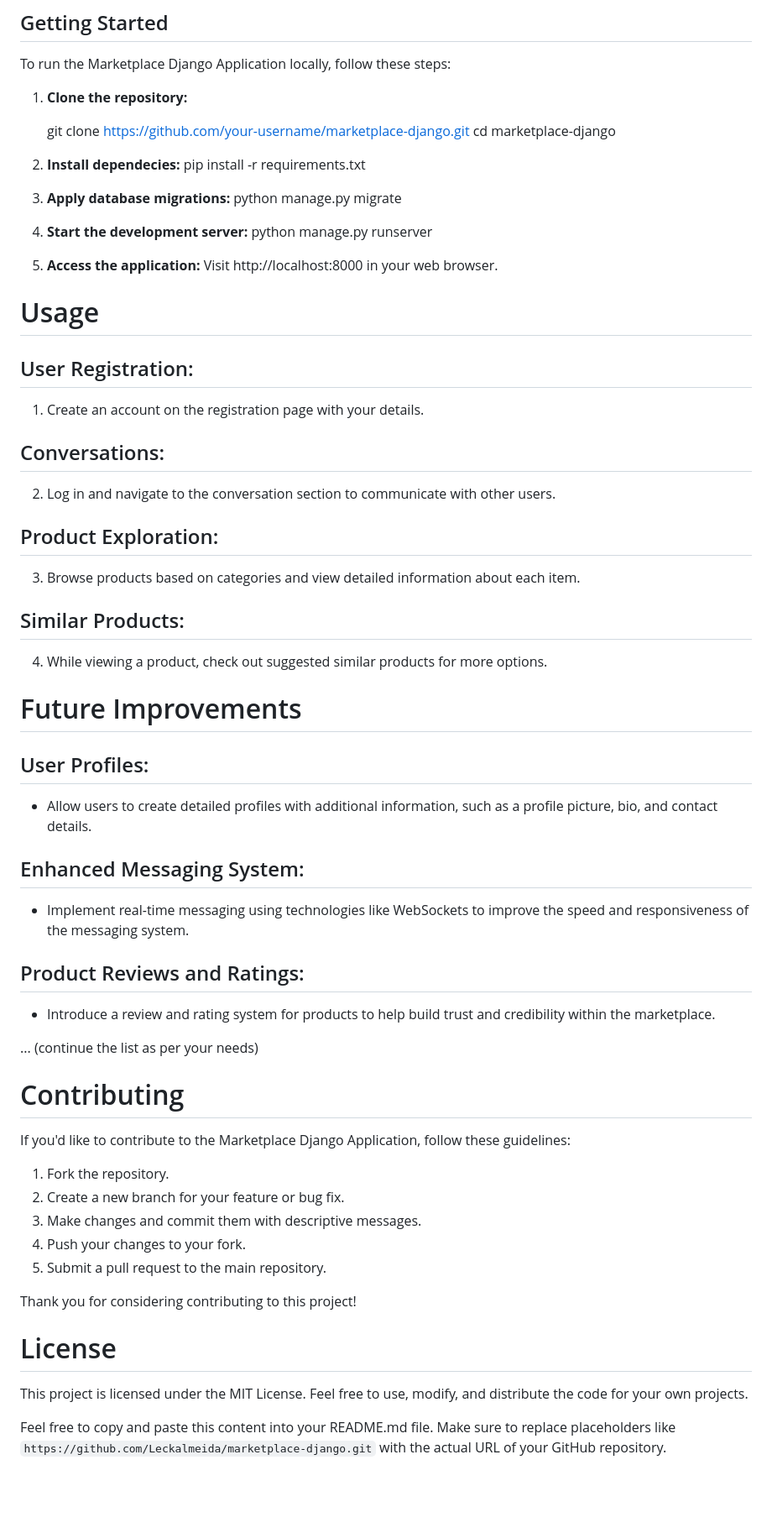
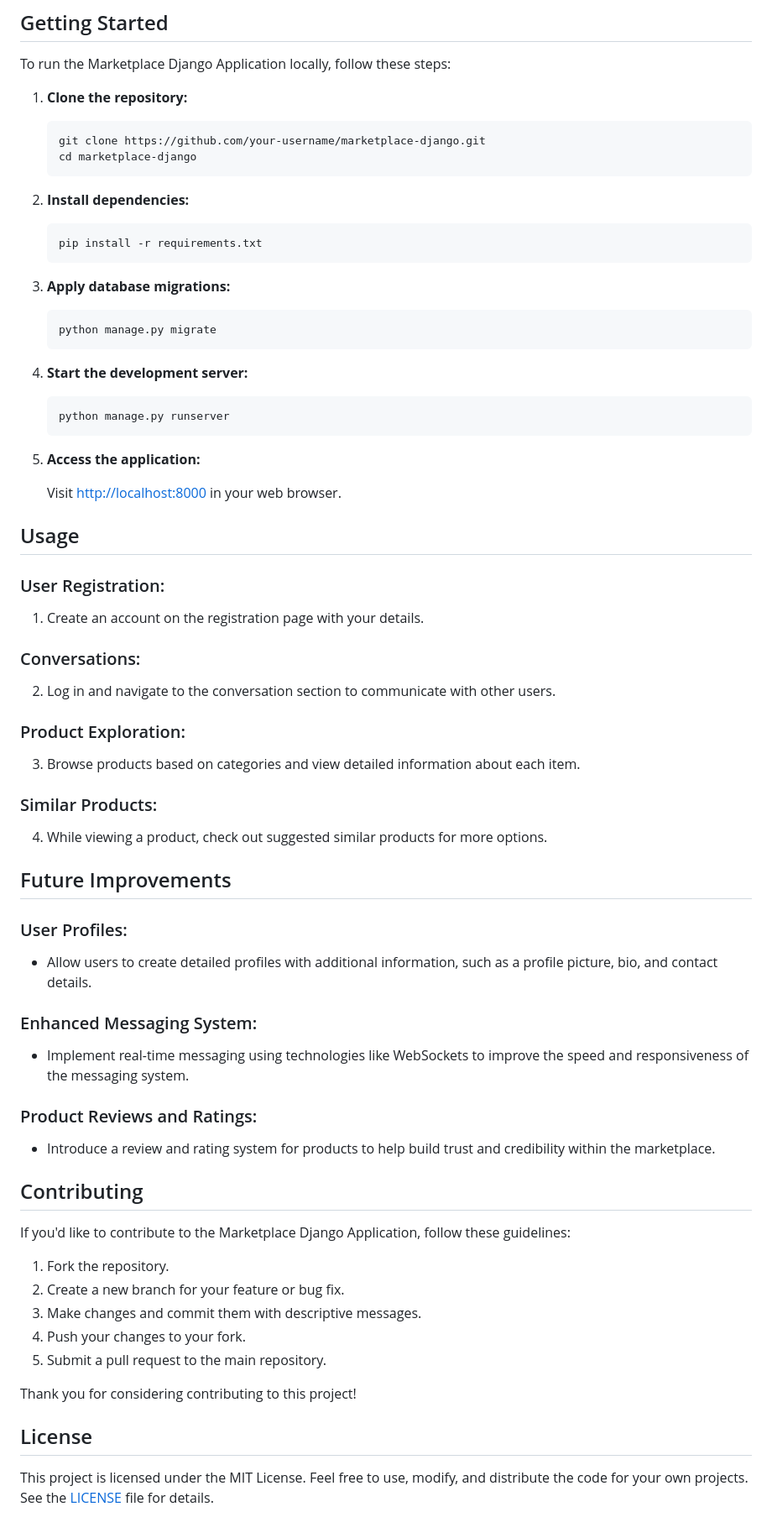
Before and after one commit to Leckalmeida/marketplaceInDjango, a Markdown page: README.md, the part around one of its changes. Shown at 84% size. GitHub-like rendering; blank space fills up the shorter version.

````diff
--- a/README.md
+++ b/README.md
@@ -34,56 +44,66 @@ To run the Marketplace Django Application locally, follow these steps:
 
 1. **Clone the repository:**
 
-   git clone https://github.com/your-username/marketplace-django.git
-   cd marketplace-django
+    ```bash
+    git clone https://github.com/your-username/marketplace-django.git
+    cd marketplace-django
+    ```
 
-2. **Install dependecies:**
+2. **Install dependencies:**
+
+    ```bash
     pip install -r requirements.txt
+    ```
 
 3. **Apply database migrations:**
+
+    ```bash
     python manage.py migrate
+    ```
 
 4. **Start the development server:**
+
+    ```bash
     python manage.py runserver
+    ```
 
 5. **Access the application:**
-    Visit http://localhost:8000 in your web browser.
 
-# Usage
+    Visit [http://localhost:8000](http://localhost:8000) in your web browser.
 
-## User Registration:
+## Usage
+
+### User Registration:
 
 1. Create an account on the registration page with your details.
 
-## Conversations:
+### Conversations:
 
 2. Log in and navigate to the conversation section to communicate with other users.
 
-## Product Exploration:
+### Product Exploration:
 
 3. Browse products based on categories and view detailed information about each item.
 
-## Similar Products:
+### Similar Products:
 
 4. While viewing a product, check out suggested similar products for more options.
 
-# Future Improvements
+## Future Improvements
 
-## User Profiles:
+### User Profiles:
 
 - Allow users to create detailed profiles with additional information, such as a profile picture, bio, and contact details.
 
-## Enhanced Messaging System:
+### Enhanced Messaging System:
 
 - Implement real-time messaging using technologies like WebSockets to improve the speed and responsiveness of the messaging system.
 
-## Product Reviews and Ratings:
+### Product Reviews and Ratings:
 
 - Introduce a review and rating system for products to help build trust and credibility within the marketplace.
 
-... (continue the list as per your needs)
-
-# Contributing
+## Contributing
 
 If you'd like to contribute to the Marketplace Django Application, follow these guidelines:
 
@@ -95,9 +115,6 @@ If you'd like to contribute to the Marketplace Django Application, follow these
 
 Thank you for considering contributing to this project!
 
-# License
+## License
 
-This project is licensed under the MIT License. Feel free to use, modify, and distribute the code for your own projects.
-
-
-Feel free to copy and paste this content into your README.md file. Make sure to replace placeholders like `https://github.com/Leckalmeida/marketplace-django.git` with the actual URL of your GitHub repository.
+This project is licensed under the MIT License. Feel free to use, modify, and distribute the code for your own projects. See the [LICENSE](https://opensource.org/licenses/MIT) file for details.
````
Also changed, not shown: other parts of README.md (+10 -0 lines).
